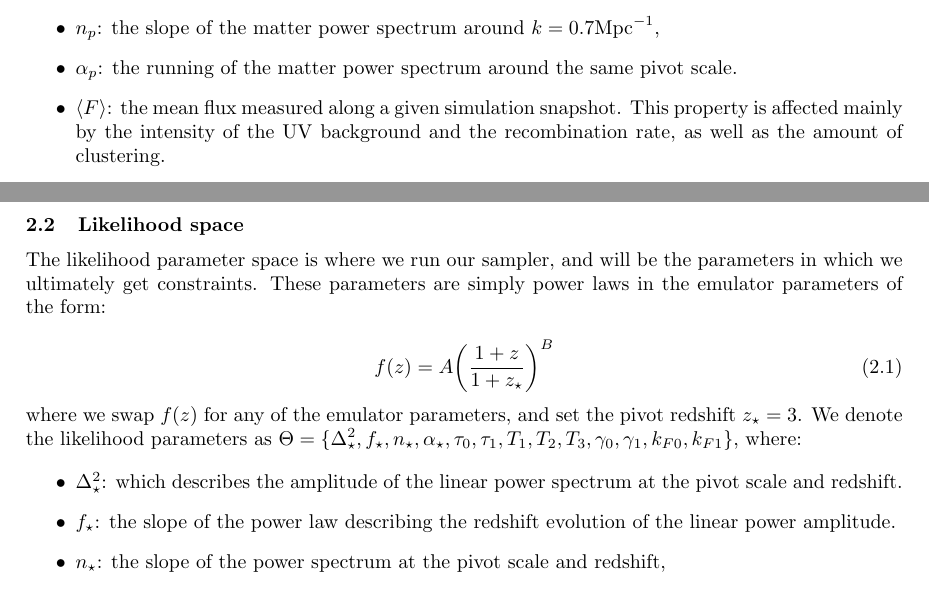
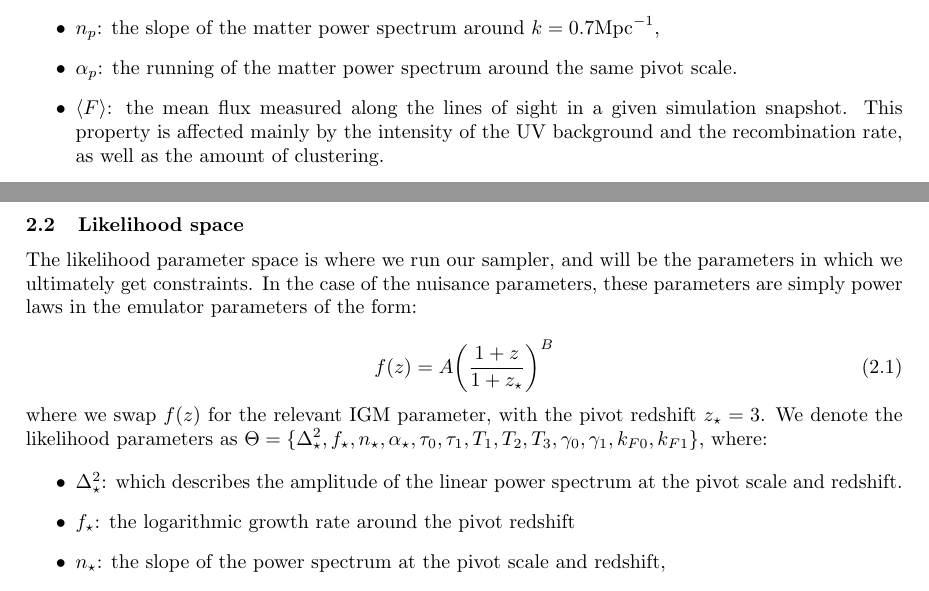
Before and after one commit to Chris-Pedersen/LyaParametersNotes, a LaTeX document (main.tex): two parts of page 3 of 7, joined at a grey line, cut so that both start at the same text. Compiled offline with pdfLaTeX.

Commit message:
Fixed one or two mistakes

```diff
--- a/main.tex
+++ b/main.tex
@@ -81,7 +81,8 @@ thermal state of the IGM. We use the following parameters:
     \item $n_p$: the slope of the matter power spectrum around $k=0.7 \mathrm{Mpc}^{-1}$,
     \item $\alpha_p$: the running of the matter power spectrum around the same pivot
     scale.
-    \item $\langle F\rangle$: the mean flux measured along a given simulation snapshot.
+    \item $\langle F\rangle$: the mean flux measured along the lines of sight in
+     a given simulation snapshot.
     This property is affected mainly by the intensity of the UV background and the
     recombination rate, as well as the amount of clustering.
     \item $\sigma_T$: the thermal broadening scale (in velocity units). This quantifies
@@ -108,21 +109,20 @@ pooled into one training set for the interpolation algorithm.
 
 \subsection{Likelihood space}
 The likelihood parameter space is where we run our sampler, and will be the parameters in
-which we ultimately get constraints. These parameters are simply power laws in the
-emulator parameters of the form:
+which we ultimately get constraints. In the case of the nuisance parameters, these
+parameters are simply power laws in the emulator parameters of the form:
 
 \begin{equation}
     f(z)=A\bigg(\frac{1+z}{1+z_\star}\bigg)^B
 \end{equation}
 
-\noindent where we swap $f(z)$ for any of the emulator parameters, and set the pivot
+\noindent where we swap $f(z)$ for the relevant IGM parameter, with the pivot
 redshift $z_\star=3$. We denote the likelihood parameters as $\Theta=\{ \Delta^2_\star, f_\star, n_\star, \alpha_\star, \tau_0, \tau_1, T_1, T_2, T_3, \gamma_0, \gamma_1, k_{F0}, k_{F1} \}$, where:
 
 \begin{itemize}
     \item $\Delta^2_\star$: which describes the amplitude of the linear power spectrum at
     the pivot scale and redshift.
-    \item $f_\star$: the slope of the power law describing the redshift evolution of the
-    linear power amplitude.
+    \item $f_\star$: the logarithmic growth rate around the pivot redshift
     \item $n_\star$: the slope of the power spectrum at the pivot scale and redshift,
     \item $\alpha_\star$: the running of the power spectrum at the pivot scale and redshift.
     \item  $\tau_0$ and $\tau_1$, which equivalently describe the amplitude and slope of $\langle F\rangle$ around $z=3$,
```
